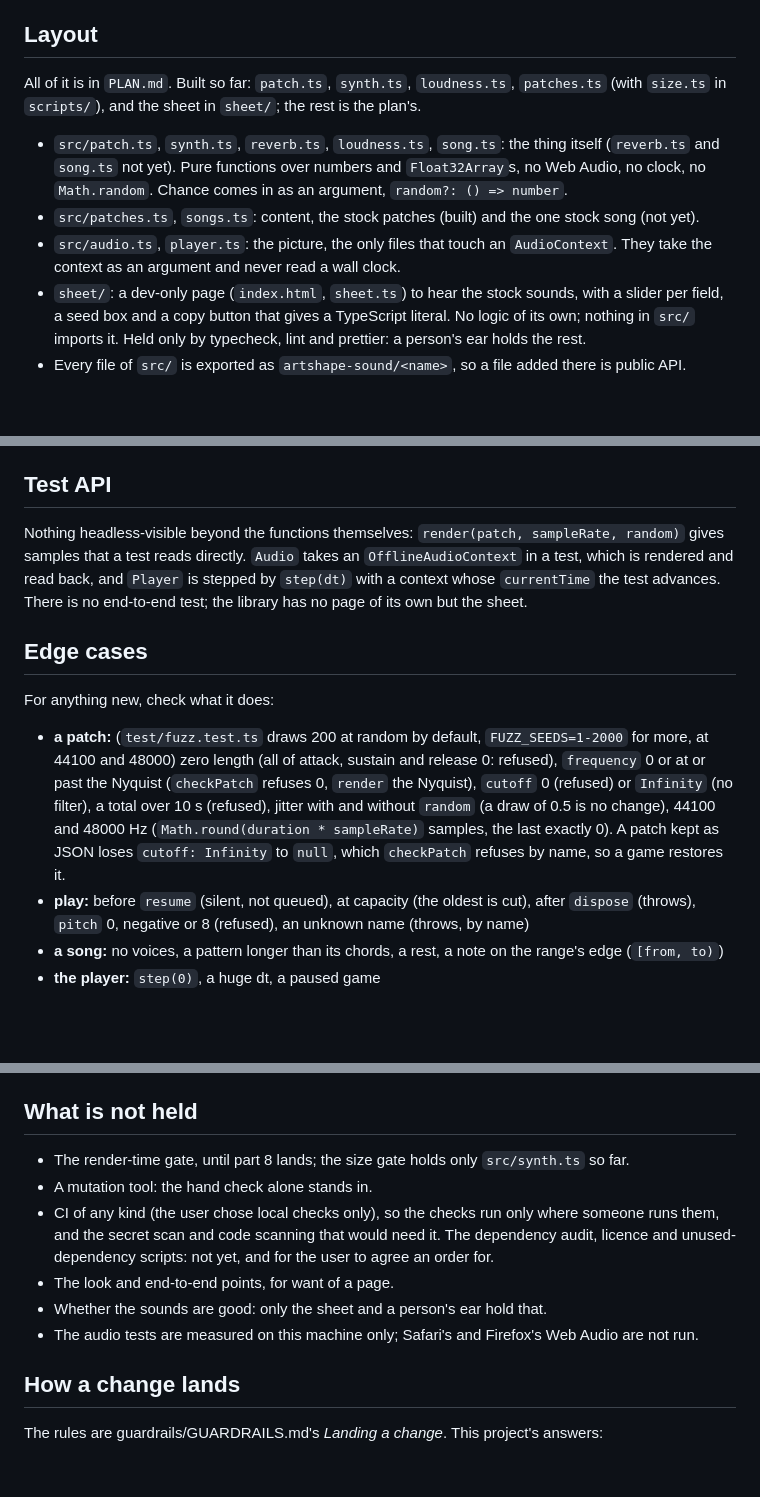
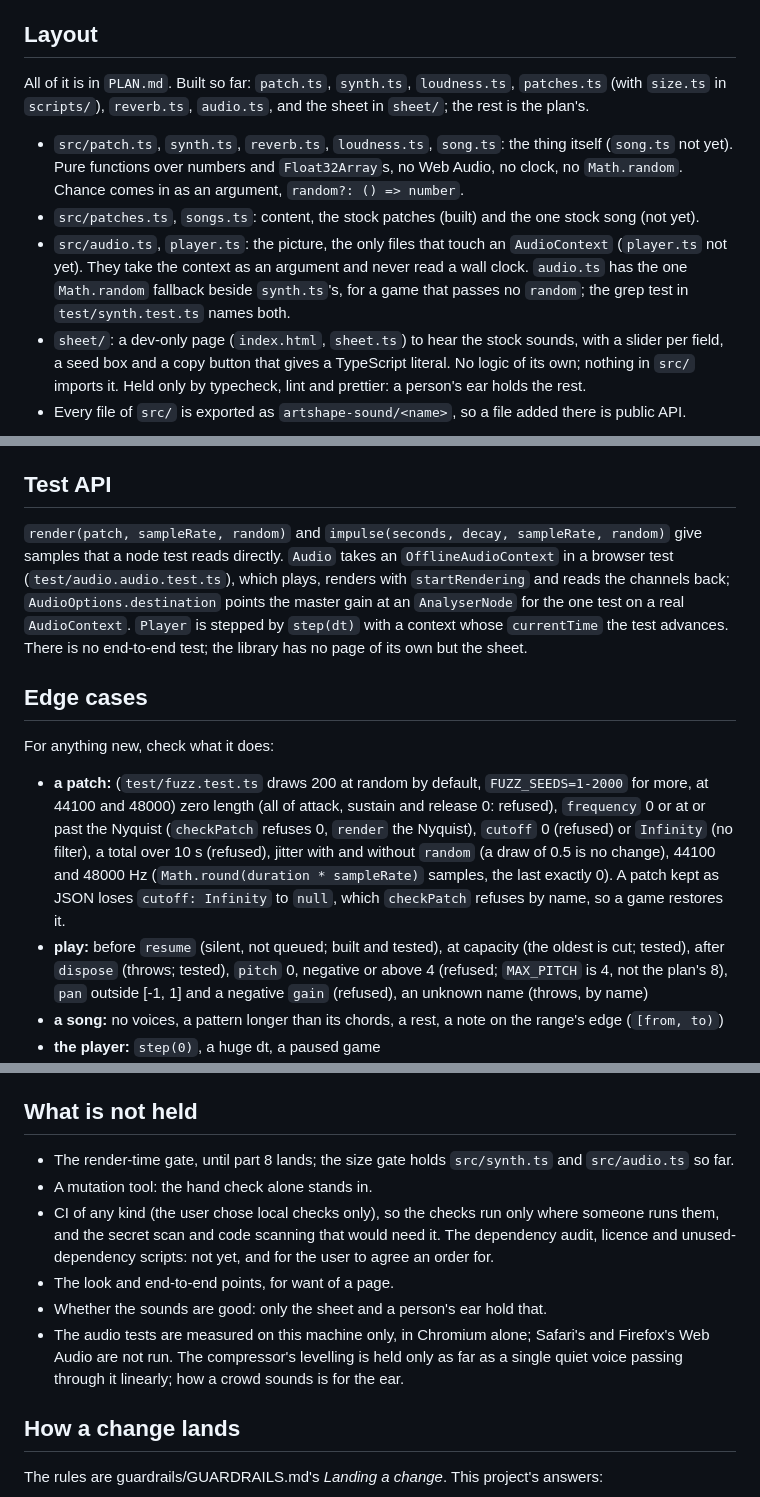
Before and after one commit to onion2k/artshape-sound, a Markdown page: AGENTS.md, 3 parts joined by grey strips. Rendered like a GitHub page; blank space fills up the shorter version.

Commit message:
Tick part 5 of the plan, and say in AGENTS.md what Audio and the browser tests are.
Commands, Layout, Test API, Edge cases and Gates now describe audio.ts, reverb.ts and the second size entry; the audio
tests move out of What is not held, which keeps Chromium-only and the compressor's limits.

Co-Authored-By: Claude Sonnet 5.5 <noreply@anthropic.com>

```diff
--- a/AGENTS.md
+++ b/AGENTS.md
@@ -38,14 +39,15 @@ move it, and the commit says why.
 
 ## Layout
 
-All of it is in `PLAN.md`. Built so far: `patch.ts`, `synth.ts`, `loudness.ts`, `patches.ts` (with `size.ts` in `scripts/`), and the sheet in `sheet/`; the rest is
+All of it is in `PLAN.md`. Built so far: `patch.ts`, `synth.ts`, `loudness.ts`, `patches.ts` (with `size.ts` in `scripts/`), `reverb.ts`, `audio.ts`, and the sheet in `sheet/`; the rest is
 the plan's.
 
-- `src/patch.ts`, `synth.ts`, `reverb.ts`, `loudness.ts`, `song.ts`: the thing itself (`reverb.ts` and `song.ts` not yet). Pure functions over numbers and
+- `src/patch.ts`, `synth.ts`, `reverb.ts`, `loudness.ts`, `song.ts`: the thing itself (`song.ts` not yet). Pure functions over numbers and
   `Float32Array`s, no Web Audio, no clock, no `Math.random`. Chance comes in as an argument, `random?: () => number`.
 - `src/patches.ts`, `songs.ts`: content, the stock patches (built) and the one stock song (not yet).
-- `src/audio.ts`, `player.ts`: the picture, the only files that touch an `AudioContext`. They take the context as an
-  argument and never read a wall clock.
+- `src/audio.ts`, `player.ts`: the picture, the only files that touch an `AudioContext` (`player.ts` not yet). They take
+  the context as an argument and never read a wall clock. `audio.ts` has the one `Math.random` fallback beside
+  `synth.ts`'s, for a game that passes no `random`; the grep test in `test/synth.test.ts` names both.
 - `sheet/`: a dev-only page (`index.html`, `sheet.ts`) to hear the stock sounds, with a slider per field, a seed box and a copy
   button that gives a TypeScript literal. No logic of its own; nothing in `src/` imports it. Held only by typecheck,
   lint and prettier: a person's ear holds the rest.
@@ -62,8 +64,10 @@ random).
 
 ## Test API
 
-Nothing headless-visible beyond the functions themselves: `render(patch, sampleRate, random)` gives samples that a test
-reads directly. `Audio` takes an `OfflineAudioContext` in a test, which is rendered and read back, and `Player` is
+`render(patch, sampleRate, random)` and `impulse(seconds, decay, sampleRate, random)` give samples that a node test reads
+directly. `Audio` takes an `OfflineAudioContext` in a browser test (`test/audio.audio.test.ts`), which plays, renders with
+`startRendering` and reads the channels back; `AudioOptions.destination` points the master gain at an `AnalyserNode` for
+the one test on a real `AudioContext`. `Player` is
 stepped by `step(dt)` with a context whose `currentTime` the test advances. There is no end-to-end test; the library has
 no page of its own but the sheet.
 
@@ -77,8 +81,9 @@ For anything new, check what it does:
   (refused), jitter with and without `random` (a draw of 0.5 is no change), 44100 and 48000 Hz (`Math.round(duration *
 sampleRate)` samples, the last exactly 0). A patch kept as JSON loses `cutoff: Infinity` to `null`, which
   `checkPatch` refuses by name, so a game restores it.
-- **play:** before `resume` (silent, not queued), at capacity (the oldest is cut), after `dispose` (throws), `pitch` 0,
-  negative or 8 (refused), an unknown name (throws, by name)
+- **play:** before `resume` (silent, not queued; built and tested), at capacity (the oldest is cut; tested), after
+  `dispose` (throws; tested), `pitch` 0, negative or above 4 (refused; `MAX_PITCH` is 4, not the plan's 8), `pan` outside
+  [-1, 1] and a negative `gain` (refused), an unknown name (throws, by name)
 - **a song:** no voices, a pattern longer than its chords, a rest, a note on the range's edge (`[from, to)`)
 - **the player:** `step(0)`, a huge dt, a paused game
 - **a context:** an `OfflineAudioContext` (`resume` is a no-op); Safari's `webkitAudioContext` is the game's to pass
@@ -117,13 +123,15 @@ page (said, not skipped). The pass is `npm run check` green, and the fuzzer over
 
 ## What is not held
 
-- The render-time gate, until part 8 lands; the size gate holds only `src/synth.ts` so far.
+- The render-time gate, until part 8 lands; the size gate holds `src/synth.ts` and `src/audio.ts` so far.
 - A mutation tool: the hand check alone stands in.
 - CI of any kind (the user chose local checks only), so the checks run only where someone runs them, and the secret
   scan and code scanning that would need it. The dependency audit, licence and unused-dependency scripts: not yet, and for the user to agree an order for.
 - The look and end-to-end points, for want of a page.
 - Whether the sounds are good: only the sheet and a person's ear hold that.
-- The audio tests are measured on this machine only; Safari's and Firefox's Web Audio are not run.
+- The audio tests are measured on this machine only, in Chromium alone; Safari's and Firefox's Web Audio are not run. The
+  compressor's levelling is held only as far as a single quiet voice passing through it linearly; how a crowd sounds is
+  for the ear.
 
 ## How a change lands
 
```
Also changed, not shown: other parts of AGENTS.md (+6 -4 lines), PLAN.md (+1 -1 lines).
